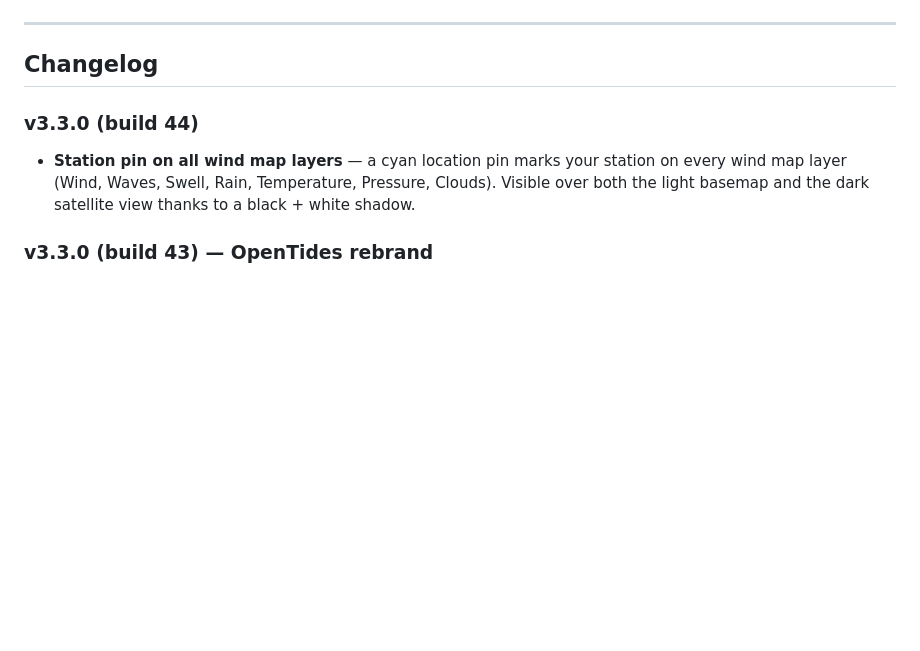
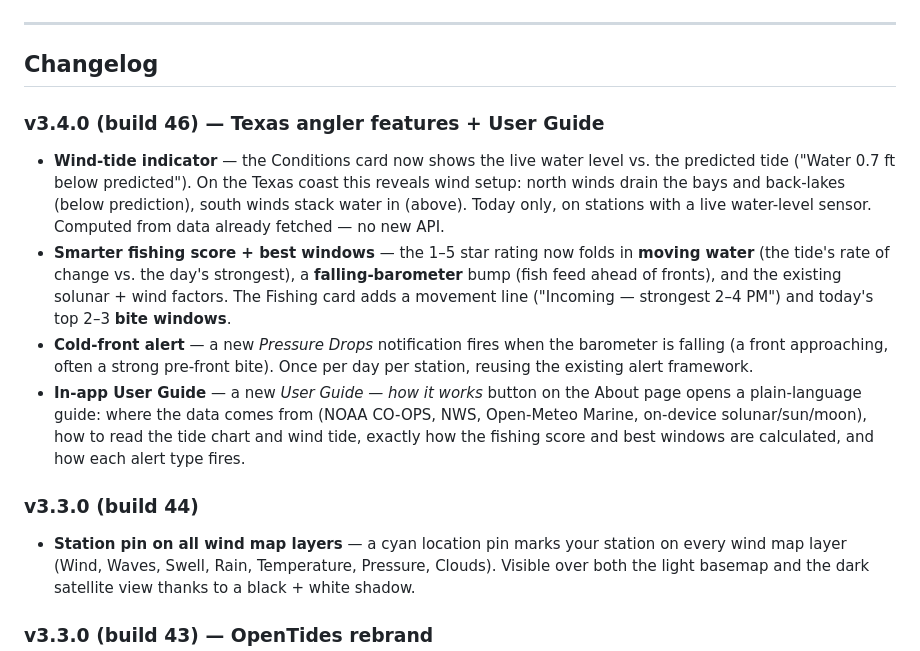
Before and after one commit to SilasMarner/tides-mobile, a Markdown page: README.md, the part around the change printed below. GitHub-like rendering; blank space fills up the shorter version.

```diff
--- a/README.md
+++ b/README.md
@@ -57,6 +65,12 @@ that point; the data follows the map as you pan and zoom.
 ---
 
 ## Changelog
+
+### v3.4.0 (build 46) — **Texas angler features + User Guide**
+- **Wind-tide indicator** — the Conditions card now shows the live water level vs. the predicted tide ("Water 0.7 ft below predicted"). On the Texas coast this reveals wind setup: north winds drain the bays and back-lakes (below prediction), south winds stack water in (above). Today only, on stations with a live water-level sensor. Computed from data already fetched — no new API.
+- **Smarter fishing score + best windows** — the 1–5 star rating now folds in **moving water** (the tide's rate of change vs. the day's strongest), a **falling-barometer** bump (fish feed ahead of fronts), and the existing solunar + wind factors. The Fishing card adds a movement line ("Incoming — strongest 2–4 PM") and today's top 2–3 **bite windows**.
+- **Cold-front alert** — a new *Pressure Drops* notification fires when the barometer is falling (a front approaching, often a strong pre-front bite). Once per day per station, reusing the existing alert framework.
+- **In-app User Guide** — a new *User Guide — how it works* button on the About page opens a plain-language guide: where the data comes from (NOAA CO-OPS, NWS, Open-Meteo Marine, on-device solunar/sun/moon), how to read the tide chart and wind tide, exactly how the fishing score and best windows are calculated, and how each alert type fires.
 
 ### v3.3.0 (build 44)
 - **Station pin on all wind map layers** — a cyan location pin marks your station on every wind map layer (Wind, Waves, Swell, Rain, Temperature, Pressure, Clouds). Visible over both the light basemap and the dark satellite view thanks to a black + white shadow.
```
Also changed, not shown: other parts of README.md (+9 -1 lines), screenshots/detail_conditions.png (added), screenshots/detail_fishing.png (added), screenshots/home.png, screenshots/settings_alerts.png (added), screenshots/user_guide.png (added).
